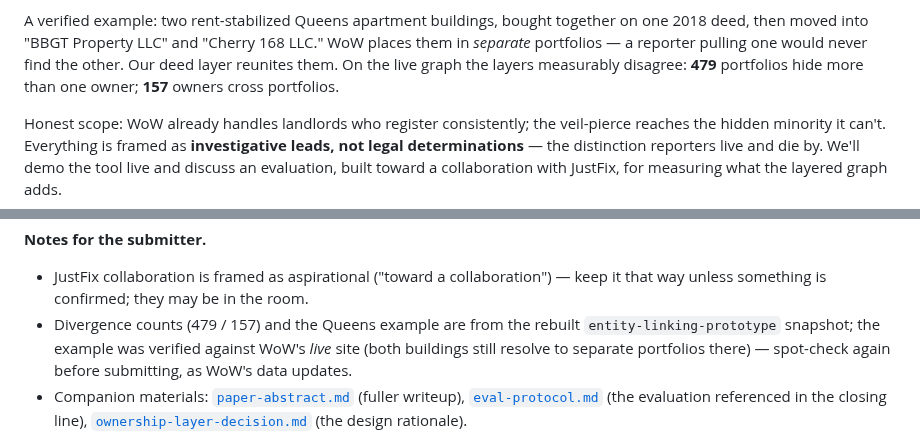
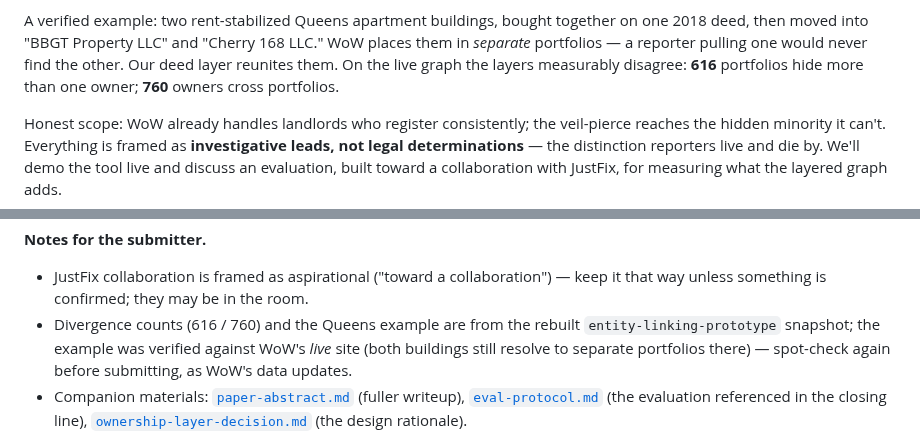
Before and after one commit to bobflagg/WatchlineNYC, a Markdown page: specs/cj-pitch.md, 2 parts joined by grey strips. Drawn GitHub-style.

```diff
--- a/specs/cj-pitch.md
+++ b/specs/cj-pitch.md
@@ -29,7 +29,7 @@ into separate shells.
 A verified example: two rent-stabilized Queens apartment buildings, bought together on one 2018
 deed, then moved into "BBGT Property LLC" and "Cherry 168 LLC." WoW places them in *separate*
 portfolios — a reporter pulling one would never find the other. Our deed layer reunites them. On the
-live graph the layers measurably disagree: **479** portfolios hide more than one owner; **157**
+live graph the layers measurably disagree: **616** portfolios hide more than one owner; **760**
 owners cross portfolios.
 
 Honest scope: WoW already handles landlords who register consistently; the veil-pierce reaches the
@@ -53,7 +53,7 @@ toward a collaboration with JustFix, for measuring what the layered graph adds.
 **Notes for the submitter.**
 - JustFix collaboration is framed as aspirational ("toward a collaboration") — keep it that way
   unless something is confirmed; they may be in the room.
-- Divergence counts (479 / 157) and the Queens example are from the rebuilt `entity-linking-prototype`
+- Divergence counts (616 / 760) and the Queens example are from the rebuilt `entity-linking-prototype`
   snapshot; the example was verified against WoW's *live* site (both buildings still resolve to
   separate portfolios there) — spot-check again before submitting, as WoW's data updates.
 - Companion materials: [`paper-abstract.md`](paper-abstract.md) (fuller writeup),
```
Also changed, not shown: specs/ownership-layer-decision.md (+1 -1 lines), specs/ownership-model-spec.md (+1 -1 lines).
